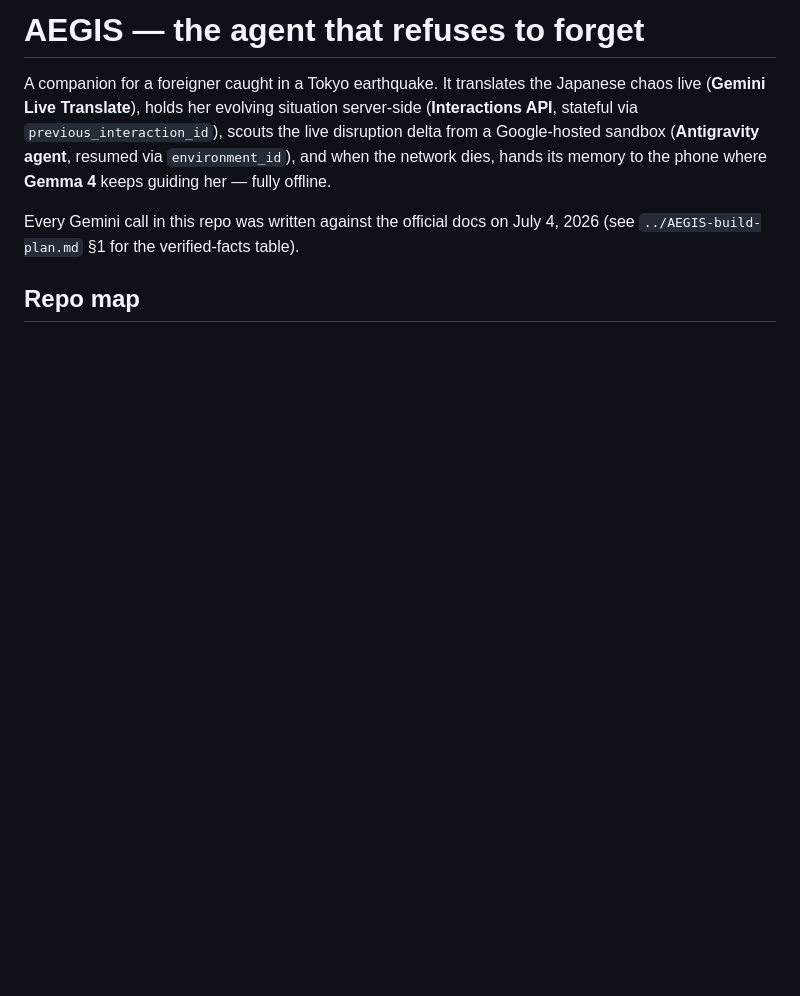
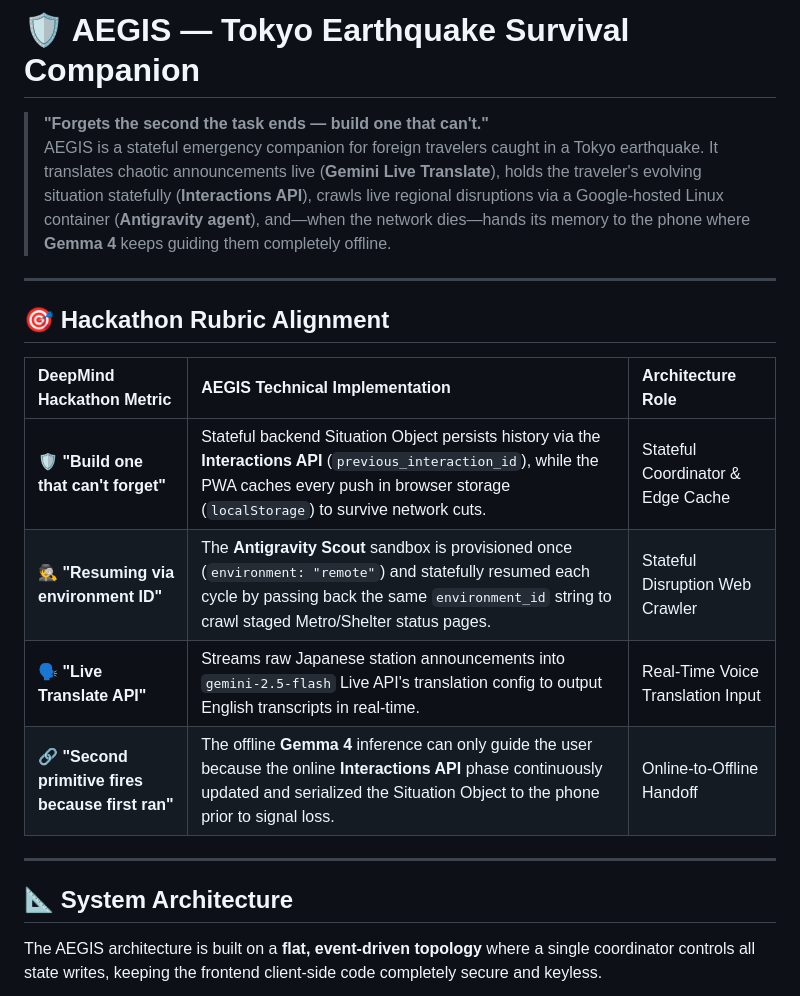
Before and after one commit to Chocolatine75/RaiseSummit2026_Hackathon, a Markdown page: README.md, the part around one of its changes. Drawn GitHub-style; blank space fills up the shorter version.

```diff
--- a/README.md
+++ b/README.md
@@ -1,13 +1,22 @@
-# AEGIS — the agent that refuses to forget
+# 🛡️ AEGIS — Tokyo Earthquake Survival Companion
 
-A companion for a foreigner caught in a Tokyo earthquake. It translates the Japanese
-chaos live (**Gemini Live Translate**), holds her evolving situation server-side
-(**Interactions API**, stateful via `previous_interaction_id`), scouts the live
-disruption delta from a Google-hosted sandbox (**Antigravity agent**, resumed via
-`environment_id`), and when the network dies, hands its memory to the phone where
-**Gemma 4** keeps guiding her — fully offline.
+> **"Forgets the second the task ends — build one that can't."**
+> AEGIS is a stateful emergency companion for foreign travelers caught in a Tokyo earthquake. It translates chaotic announcements live (**Gemini Live Translate**), holds the traveler's evolving situation statefully (**Interactions API**), crawls live regional disruptions via a Google-hosted Linux container (**Antigravity agent**), and—when the network dies—hands its memory to the phone where **Gemma 4** keeps guiding them completely offline.
 
-Every Gemini call in this repo was written against the official docs on July 4, 2026
-(see `../AEGIS-build-plan.md` §1 for the verified-facts table).
+---
 
-## Repo map
+## 🎯 Hackathon Rubric Alignment
+
+| DeepMind Hackathon Metric | AEGIS Technical Implementation | Architecture Role |
+| :--- | :--- | :--- |
+| 🛡️ **"Build one that can't forget"** | Stateful backend Situation Object persists history via the **Interactions API** (`previous_interaction_id`), while the PWA caches every push in browser storage (`localStorage`) to survive network cuts. | Stateful Coordinator & Edge Cache |
+| 🕵️ **"Resuming via environment ID"** | The **Antigravity Scout** sandbox is provisioned once (`environment: "remote"`) and statefully resumed each cycle by passing back the same `environment_id` string to crawl staged Metro/Shelter status pages. | Stateful Disruption Web Crawler |
+| 🗣️ **"Live Translate API"** | Streams raw Japanese station announcements into `gemini-2.5-flash` Live API's translation config to output English transcripts in real-time. | Real-Time Voice Translation Input |
+| 🔗 **"Second primitive fires because first ran"** | The offline **Gemma 4** inference can only guide the user because the online **Interactions API** phase continuously updated and serialized the Situation Object to the phone prior to signal loss. | Online-to-Offline Handoff |
+
+---
+
+## 📐 System Architecture
+
+The AEGIS architecture is built on a **flat, event-driven topology** where a single coordinator controls all state writes, keeping the frontend client-side code completely secure and keyless.
+
```
Also changed, not shown: other parts of README.md (+166 -82 lines).
